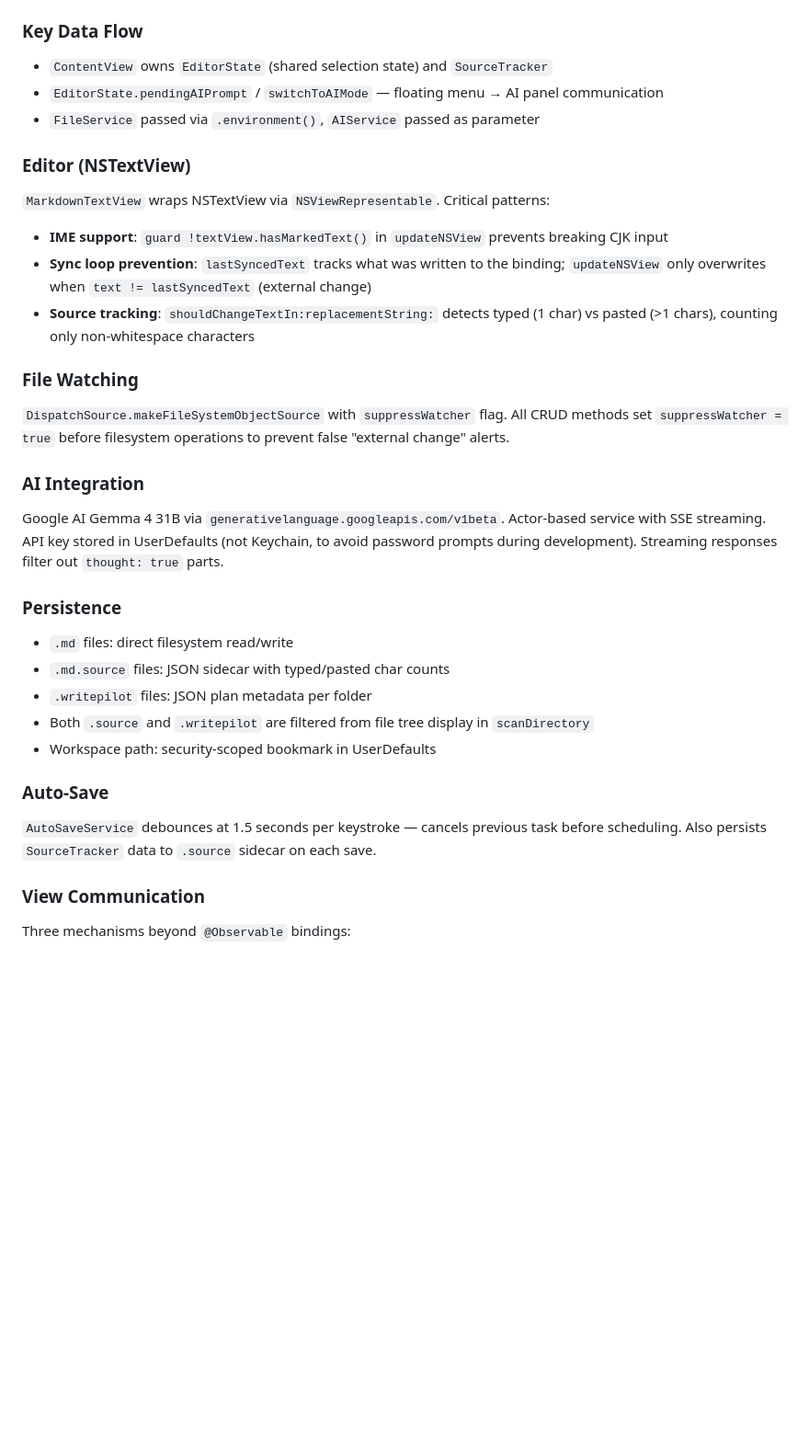
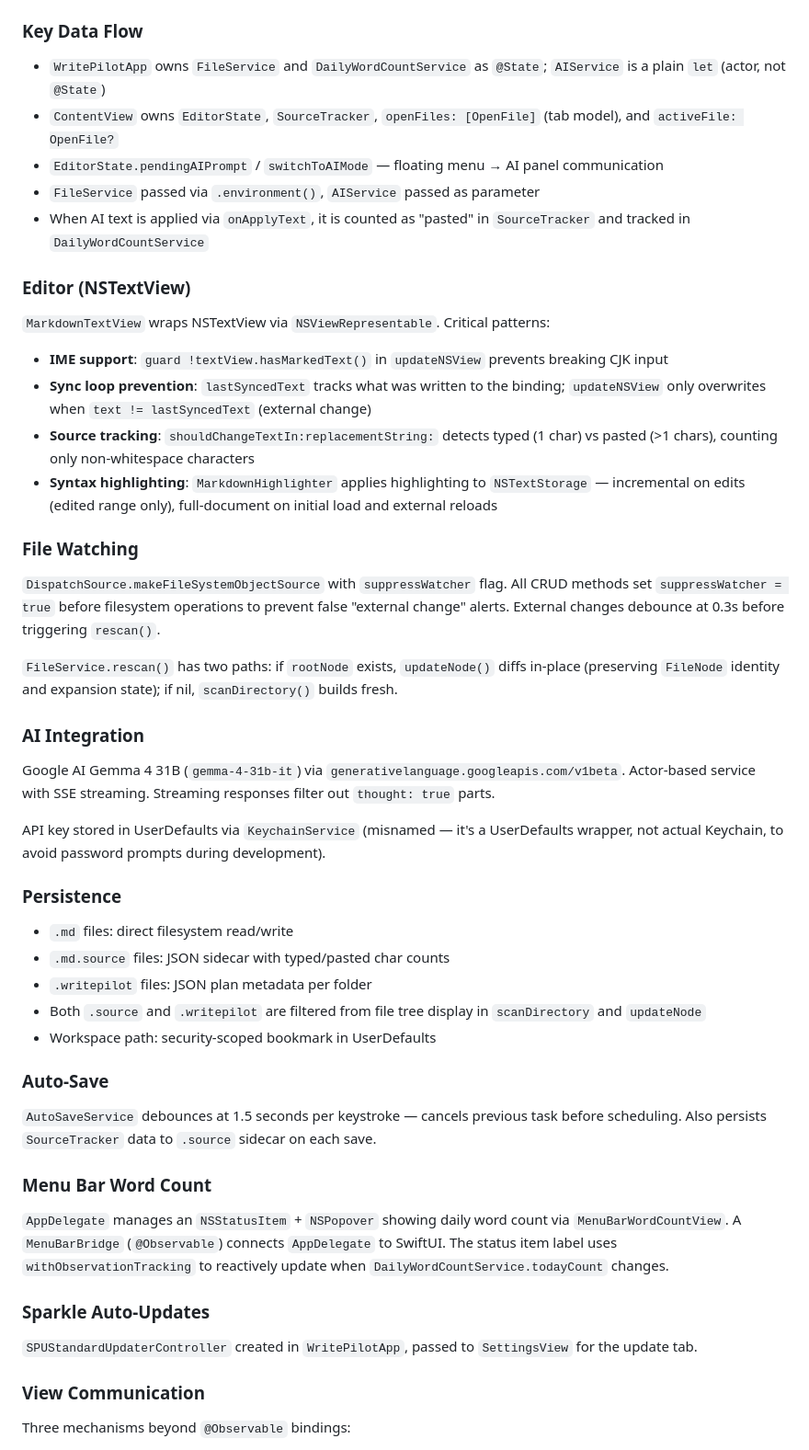
Before and after one commit to JakeChang/write-pilot, a Markdown page: CLAUDE.md, the part around one of its changes. Shown at 92% size. GitHub-like rendering; blank space fills up the shorter version.

Commit message:
docs: 修正並補充 CLAUDE.md 架構文件
- 修正 SPM 依賴說明（Sparkle）、CI/CD 流程、PlanService 解析邏輯
- 補充 Menu Bar 字數統計、Sparkle 自動更新、MarkdownHighlighter 等架構說明
- 補充 KeychainService 實際為 UserDefaults wrapper 的說明
- 補充 FileService.rescan() 雙路徑策略與 0.3s debounce

```diff
--- a/CLAUDE.md
+++ b/CLAUDE.md
@@ -26,9 +34,11 @@ Uses `@Observable` (not ObservableObject). Services injected via `.environment()
 
 ### Key Data Flow
 
-- `ContentView` owns `EditorState` (shared selection state) and `SourceTracker`
+- `WritePilotApp` owns `FileService` and `DailyWordCountService` as `@State`; `AIService` is a plain `let` (actor, not `@State`)
+- `ContentView` owns `EditorState`, `SourceTracker`, `openFiles: [OpenFile]` (tab model), and `activeFile: OpenFile?`
 - `EditorState.pendingAIPrompt` / `switchToAIMode` — floating menu → AI panel communication
 - `FileService` passed via `.environment()`, `AIService` passed as parameter
+- When AI text is applied via `onApplyText`, it is counted as "pasted" in `SourceTracker` and tracked in `DailyWordCountService`
 
 ### Editor (NSTextView)
 
@@ -36,26 +46,39 @@ Uses `@Observable` (not ObservableObject). Services injected via `.environment()
 - **IME support**: `guard !textView.hasMarkedText()` in `updateNSView` prevents breaking CJK input
 - **Sync loop prevention**: `lastSyncedText` tracks what was written to the binding; `updateNSView` only overwrites when `text != lastSyncedText` (external change)
 - **Source tracking**: `shouldChangeTextIn:replacementString:` detects typed (1 char) vs pasted (>1 chars), counting only non-whitespace characters
+- **Syntax highlighting**: `MarkdownHighlighter` applies highlighting to `NSTextStorage` — incremental on edits (edited range only), full-document on initial load and external reloads
 
 ### File Watching
 
-`DispatchSource.makeFileSystemObjectSource` with `suppressWatcher` flag. All CRUD methods set `suppressWatcher = true` before filesystem operations to prevent false "external change" alerts.
+`DispatchSource.makeFileSystemObjectSource` with `suppressWatcher` flag. All CRUD methods set `suppressWatcher = true` before filesystem operations to prevent false "external change" alerts. External changes debounce at 0.3s before triggering `rescan()`.
+
+`FileService.rescan()` has two paths: if `rootNode` exists, `updateNode()` diffs in-place (preserving `FileNode` identity and expansion state); if nil, `scanDirectory()` builds fresh.
 
 ### AI Integration
 
-Google AI Gemma 4 31B via `generativelanguage.googleapis.com/v1beta`. Actor-based service with SSE streaming. API key stored in UserDefaults (not Keychain, to avoid password prompts during development). Streaming responses filter out `thought: true` parts.
+Google AI Gemma 4 31B (`gemma-4-31b-it`) via `generativelanguage.googleapis.com/v1beta`. Actor-based service with SSE streaming. Streaming responses filter out `thought: true` parts.
+
+API key stored in UserDefaults via `KeychainService` (misnamed — it's a UserDefaults wrapper, not actual Keychain, to avoid password prompts during development).
 
 ### Persistence
 
 - `.md` files: direct filesystem read/write
 - `.md.source` files: JSON sidecar with typed/pasted char counts
 - `.writepilot` files: JSON plan metadata per folder
-- Both `.source` and `.writepilot` are filtered from file tree display in `scanDirectory`
+- Both `.source` and `.writepilot` are filtered from file tree display in `scanDirectory` and `updateNode`
 - Workspace path: security-scoped bookmark in UserDefaults
 
 ### Auto-Save
 
 `AutoSaveService` debounces at 1.5 seconds per keystroke — cancels previous task before scheduling. Also persists `SourceTracker` data to `.source` sidecar on each save.
+
+### Menu Bar Word Count
+
+`AppDelegate` manages an `NSStatusItem` + `NSPopover` showing daily word count via `MenuBarWordCountView`. A `MenuBarBridge` (`@Observable`) connects `AppDelegate` to SwiftUI. The status item label uses `withObservationTracking` to reactively update when `DailyWordCountService.todayCount` changes.
+
+### Sparkle Auto-Updates
+
+`SPUStandardUpdaterController` created in `WritePilotApp`, passed to `SettingsView` for the update tab.
 
 ### View Communication
 
```
Also changed, not shown: other parts of CLAUDE.md (+11 -7 lines).
